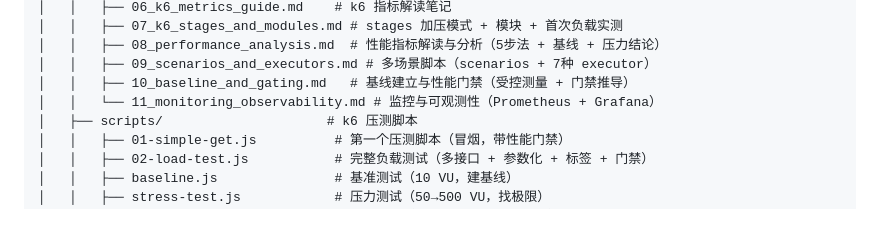
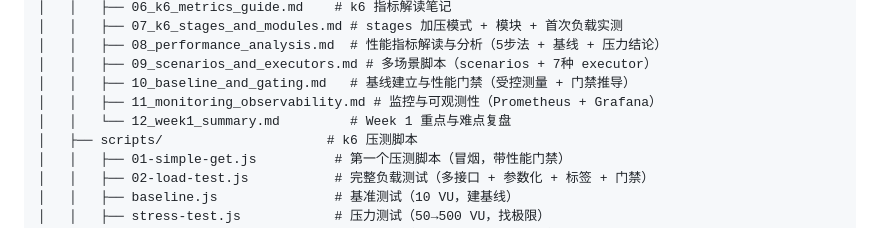
Before and after one commit to caixinshu/perf-load-test-platform, a Markdown page: README.md, the part around the change. Rendered like a GitHub page.

Commit message:
项目二 Week 1 总结: 重点与难点复盘

```diff
--- a/README.md
+++ b/README.md
@@ -122,7 +122,8 @@ perf-load-test-platform/
 │   │   ├── 08_performance_analysis.md  # 性能指标解读与分析（5步法 + 基线 + 压力结论）
 │   │   ├── 09_scenarios_and_executors.md # 多场景脚本（scenarios + 7种 executor）
 │   │   ├── 10_baseline_and_gating.md   # 基线建立与性能门禁（受控测量 + 门禁推导）
-│   │   └── 11_monitoring_observability.md # 监控与可观测性（Prometheus + Grafana）
+│   │   ├── 11_monitoring_observability.md # 监控与可观测性（Prometheus + Grafana）
+│   │   └── 12_week1_summary.md         # Week 1 重点与难点复盘
 │   ├── scripts/                     # k6 压测脚本
 │   │   ├── 01-simple-get.js          # 第一个压测脚本（冒烟，带性能门禁）
 │   │   ├── 02-load-test.js           # 完整负载测试（多接口 + 参数化 + 标签 + 门禁）
```
Also changed, not shown: perf/docs/12_week1_summary.md (added, +208 -0 lines).
